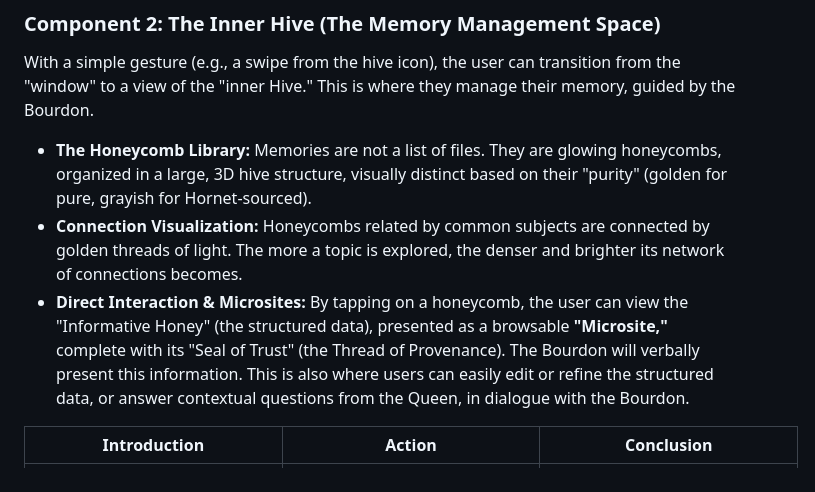
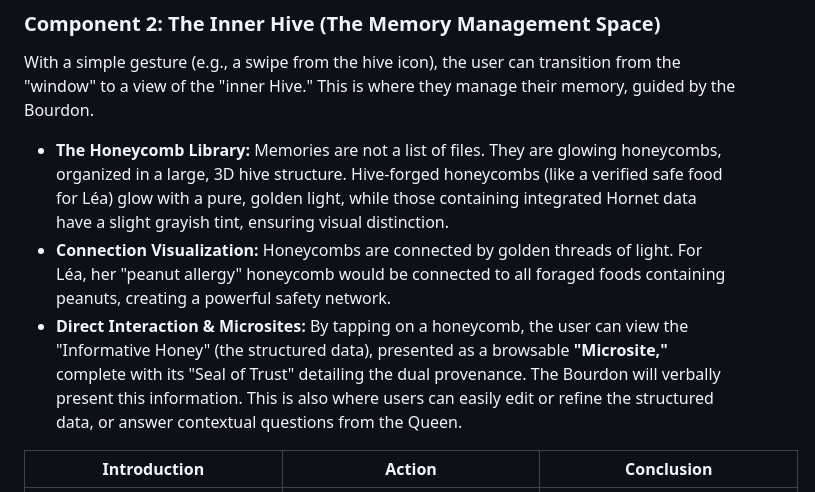
Before and after one commit to kurodohenroonsen/KiKKo-4.0----Google---The-Gemma-3n-Impact-Challenge, a Markdown page: doc/doc02.md, the part around one of its changes. GitHub-like rendering.

```diff
--- a/doc/doc02.md
+++ b/doc/doc02.md
@@ -32,9 +35,9 @@ Kikko's "default mode" is the camera view. This is the heart of the experience,
 
 With a simple gesture (e.g., a swipe from the hive icon), the user can transition from the "window" to a view of the "inner Hive." This is where they manage their memory, guided by the Bourdon.
 
-*   **The Honeycomb Library:** Memories are not a list of files. They are glowing honeycombs, organized in a large, 3D hive structure, visually distinct based on their "purity" (golden for pure, grayish for Hornet-sourced).
-*   **Connection Visualization:** Honeycombs related by common subjects are connected by golden threads of light. The more a topic is explored, the denser and brighter its network of connections becomes.
-*   **Direct Interaction & Microsites:** By tapping on a honeycomb, the user can view the "Informative Honey" (the structured data), presented as a browsable **"Microsite,"** complete with its "Seal of Trust" (the Thread of Provenance). The Bourdon will verbally present this information. This is also where users can easily edit or refine the structured data, or answer contextual questions from the Queen, in dialogue with the Bourdon.
+*   **The Honeycomb Library:** Memories are not a list of files. They are glowing honeycombs, organized in a large, 3D hive structure. Hive-forged honeycombs (like a verified safe food for Léa) glow with a pure, golden light, while those containing integrated Hornet data have a slight grayish tint, ensuring visual distinction.
+*   **Connection Visualization:** Honeycombs are connected by golden threads of light. For Léa, her "peanut allergy" honeycomb would be connected to all foraged foods containing peanuts, creating a powerful safety network.
+*   **Direct Interaction & Microsites:** By tapping on a honeycomb, the user can view the "Informative Honey" (the structured data), presented as a browsable **"Microsite,"** complete with its "Seal of Trust" detailing the dual provenance. The Bourdon will verbally present this information. This is also where users can easily edit or refine the structured data, or answer contextual questions from the Queen.
 
 | Introduction | Action | Conclusion |
 | :---: | :---: | :---: |
```
Also changed, not shown: other parts of doc/doc02.md (+16 -13 lines).
